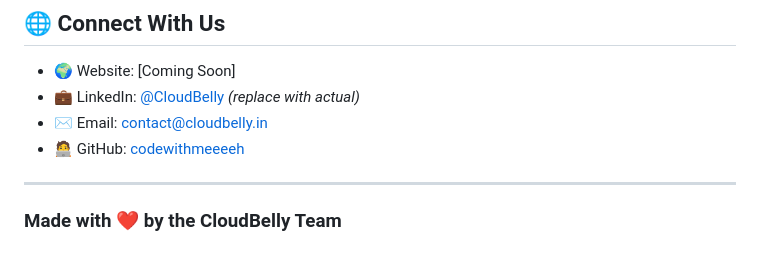
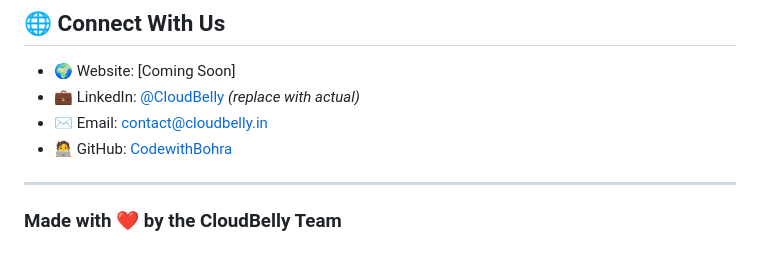
Before and after one commit to CodewithBohraa/cloudbelly_flutter, a Markdown page: README.md, the part around the change. Drawn GitHub-style.

Commit message:
Update GitHub link in README.md

```diff
--- a/README.md
+++ b/README.md
@@ -150,7 +150,7 @@ This project is licensed under the **MIT License**
 - 🌍 Website: [Coming Soon]
 - 💼 LinkedIn: [@CloudBelly](https://linkedin.com) *(replace with actual)*
 - ✉️ Email: contact@cloudbelly.in
-- 🧑‍💻 GitHub: [codewithmeeeeh](https://github.com/codewithmeeeeh)
+- 🧑‍💻 GitHub: [CodewithBohra](https://github.com/CodewithBohraa)
 
 ---
 
```
